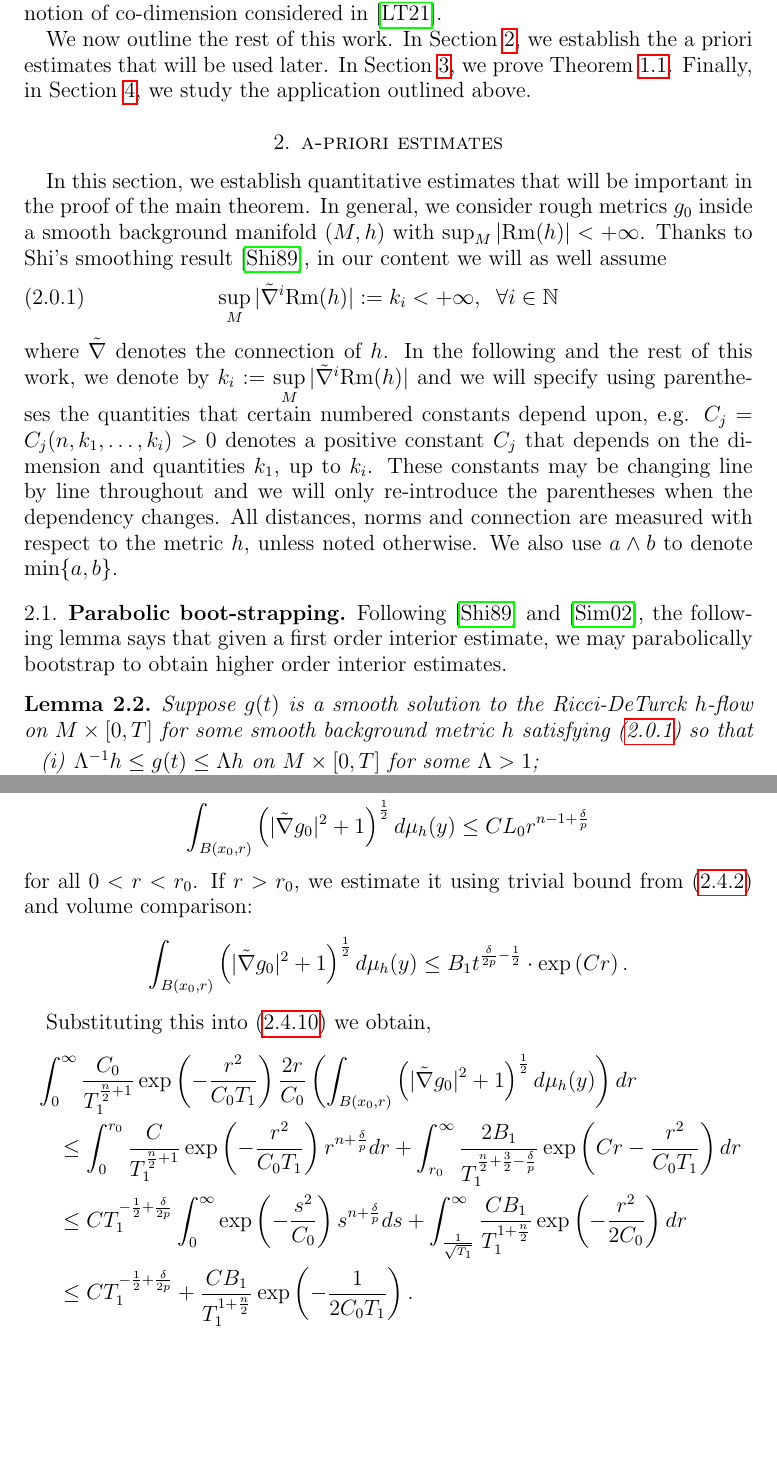
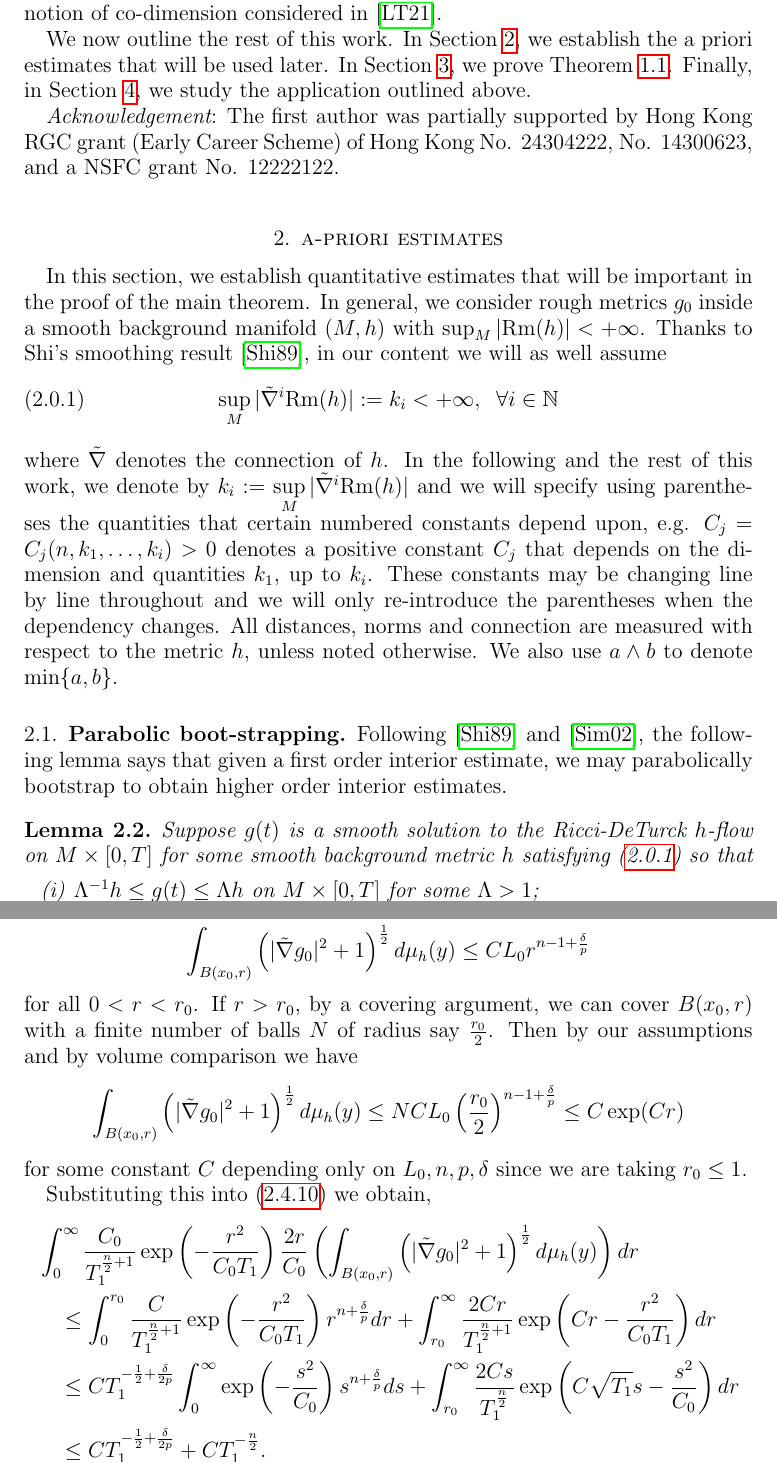
Before and after one commit to steuyve/rdf-morrey, a LaTeX paper (paper2.tex): two parts of pages 4 and 8 of 23, joined at a grey line, cut so that both start at the same text, the shorter picture padded with empty space. Compiled offline with pdfLaTeX.

Commit message:
Correction: gradient estimate.

```diff
--- a/paper2.tex
+++ b/paper2.tex
@@ -185,8 +185,7 @@ Our work is motivated by the removable singularity in view of scalar curvature.
 
 We now outline the rest of this work. In Section \ref{sec:a-priori-estimates}, we establish the a priori estimates that will be used later. In Section \ref{sec:proof-of-main-theorem}, we prove Theorem \ref{thm:intro-application-1-statement}. Finally, in Section \ref{sec:applications}, we study the application outlined above.
 
-
-
+{\it Acknowledgement}: The first author was partially supported by Hong Kong RGC grant (Early Career Scheme) of Hong Kong No. 24304222, No. 14300623, and a NSFC grant No. 12222122.
 
 \section{a-priori estimates}\label{sec:a-priori-estimates}
 
@@ -357,19 +356,19 @@ Since at time $t = s>0$, $G(x,t;y,s) = \widetilde{G}(x,t;y,s)=\delta_y(x)$, the
     \begin{equation*}
         \int_{B(x_0, r)} \left(|\hdel g_0|^2 + 1\right)^{\frac{1}{2}}d\mu_h(y) \leq CL_0r^{n-1+\frac{\delta}{p}}
     \end{equation*}
-    for all $0<r<r_0$. If $r>r_0$, we estimate it using trivial bound from \eqref{eqn:gradient-estimate-maximal-T1} and volume comparison:
-     \begin{equation*}
-        \int_{B(x_0, r)} \left(|\hdel g_0|^2 + 1\right)^{\frac{1}{2}}d\mu_h(y) \leq  B_1t^{\frac\delta{2p}-\frac12}\cdot \exp\left(Cr\right).
+    for all $0<r<r_0$. If $r>r_0$, by a covering argument, we can cover $B(x_0, r)$ with a finite number of balls $N$ of radius say $\frac{r_0}{2}$. Then by our assumptions and by volume comparison we have
+    \begin{equation*}
+        \int_{B(x_0, r)} \left(|\hdel g_0|^2 + 1\right)^{\frac{1}{2}}d\mu_h(y) \leq NCL_0\left(\frac{r_0}{2}\right)^{n-1+\frac{\delta}{p}} \leq C\exp(Cr)
     \end{equation*}
-
+    for some constant $C$ depending only on $L_0, n, p, \delta$ since we are taking $r_0\leq 1$.
 
     Substituting this into (\ref{eqn:gradient-estimate-Q-heat-kernel-estimate2}) we obtain,
     \begin{align*}
         &\int_0^{\infty} \frac{C_0}{T_1^{\frac{n}{2}+1}}\exp\left(-\frac{r^2}{C_0 T_1}\right)\frac{2r}{C_0}\left(\int_{B(x_0, r)}\left(|\hdel g_0|^2 + 1\right)^{\frac{1}{2}}d\mu_h(y)\right)dr \nonumber \\
-        &\quad \leq \int_0^{r_0} \frac{C}{T_1^{\frac{n}{2}+1}}\exp\left(-\frac{r^2}{C_0 T_1}\right)r^{n+\frac{\delta}{p}}dr + \int_{r_0}^{\infty} \frac{2B_1}{T_1^{\frac{n}{2}+\frac32-\frac{\delta}{p}}}\exp\left(Cr-\frac{r^2}{C_0 T_1}\right)  dr \nonumber \\
+        &\quad \leq \int_0^{r_0} \frac{C}{T_1^{\frac{n}{2}+1}}\exp\left(-\frac{r^2}{C_0 T_1}\right)r^{n+\frac{\delta}{p}}dr + \int_{r_0}^{\infty} \frac{2Cr}{T_1^{\frac{n}{2}+1}}\exp\left(Cr-\frac{r^2}{C_0 T_1}\right)  dr \nonumber \\
 %        &\quad \leq \int_0^{\infty} \frac{4L_0}{T_1^{\frac{n}{2}+1}}\exp\left(-\frac{s^2}{C_0}\right)s^{n +\frac{\delta}{p}}T_1^{\frac{n}{2}+\frac{\delta}{2p}+\frac{1}{2}}ds + \frac{C_6\sigma}{T_1^{\frac{n}{2}+1}}T_1^{\frac{n}{2}+1} \nonumber \\
-        &\quad \leq CT_1^{-\frac{1}{2}+\frac{\delta}{2p}}\int_0^\infty\exp\left(-\frac{s^2}{C_0}\right)s^{n+\frac{\delta}{p}}ds + \int_{\frac{1}{\sqrt{T_1}}}^\infty \frac{CB_1}{T_1^{1+\frac{n}{2}}}\exp\left(-\frac{r^2}{2C_0} \right) dr\\
-        &\quad\leq CT_1^{-\frac{1}{2}+\frac{\delta}{2p}} +  \frac{CB_1}{T_1^{1+\frac{n}{2}}}\exp\left(-\frac{1}{2C_0T_1} \right).
+        &\quad \leq CT_1^{-\frac{1}{2}+\frac{\delta}{2p}}\int_0^\infty\exp\left(-\frac{s^2}{C_0}\right)s^{n+\frac{\delta}{p}}ds + \int_{r_0}^\infty \frac{2Cs}{T_1^{\frac{n}{2}}}\exp\left(C\sqrt{T_1}s- \frac{s^2}{C_0} \right) dr\\
+        &\quad\leq CT_1^{-\frac{1}{2}+\frac{\delta}{2p}} +  CT_1^{-\frac{n}{2}}.
     \end{align*}
   % for some positive constants $C_5, C_6$ depending on $n, \Lambda, L_0, k_1$ that may be changing line by line and where we used the change of variables $r = s\sqrt{T_1}$ in the second inequality above.
   So we have
```
Also changed, not shown: paper2.tex (8 more changed lines).
